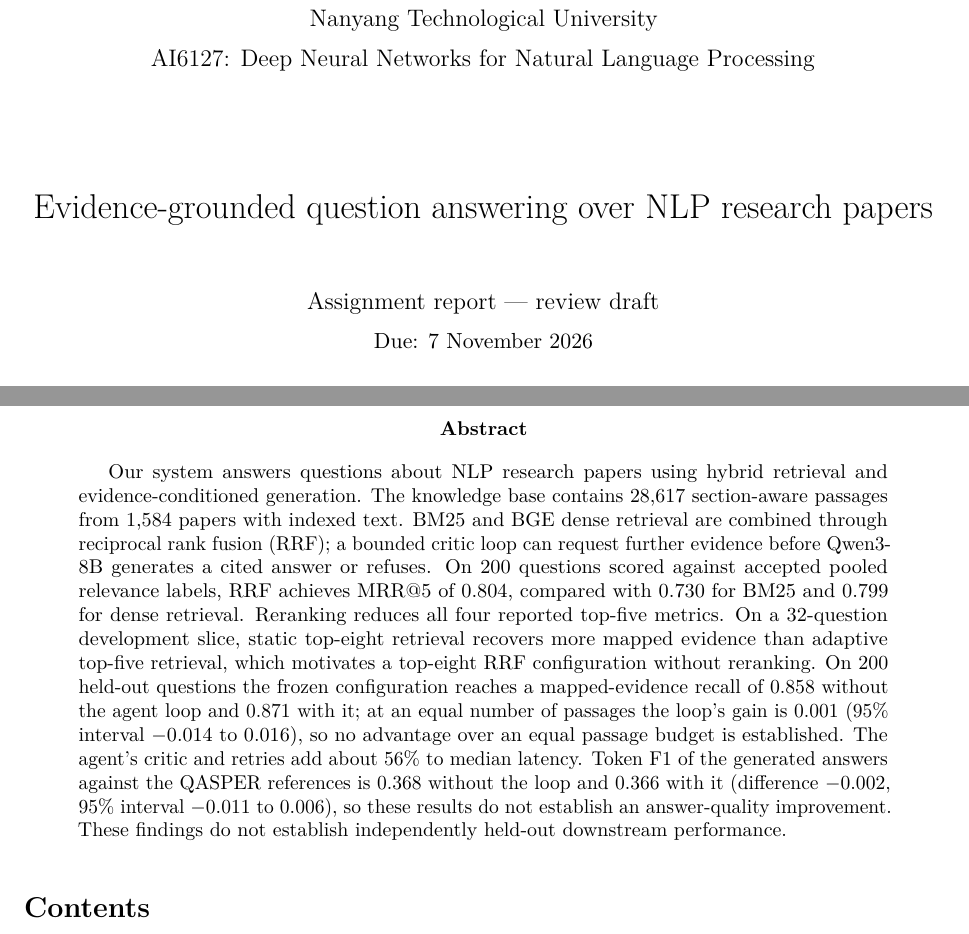
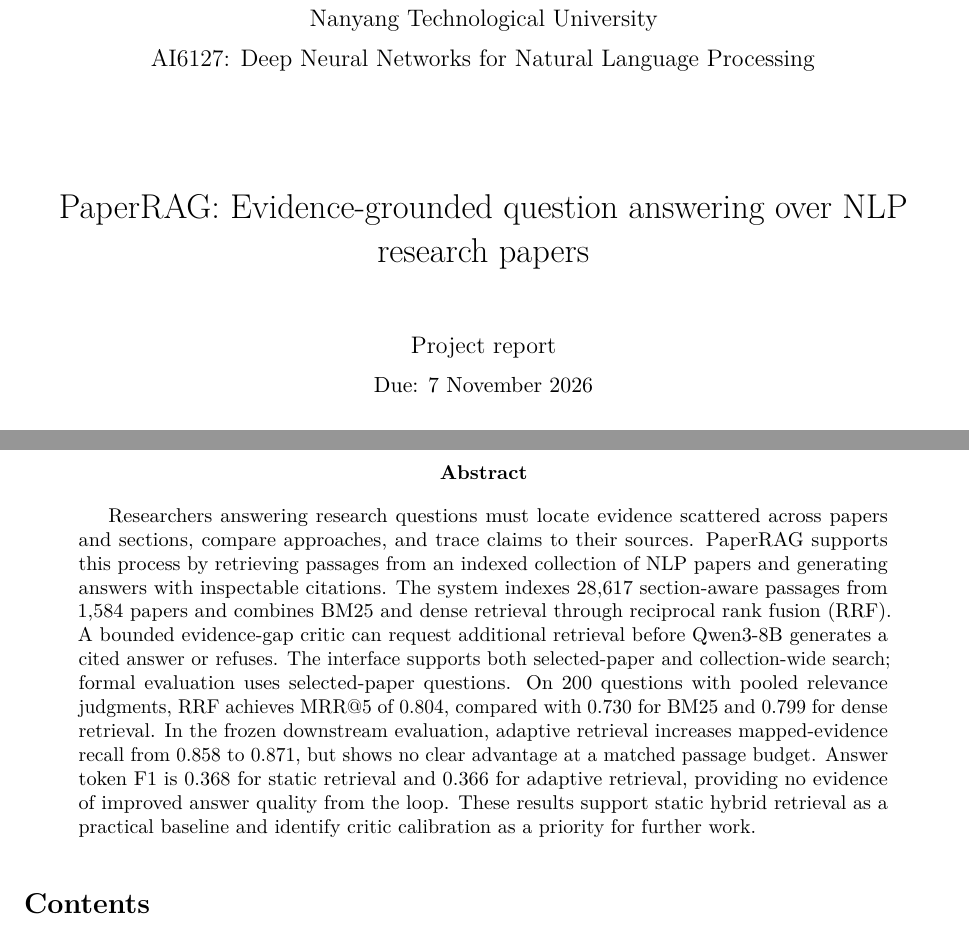
Before and after one commit to CodeByVish/papergap-rag, a LaTeX paper (report/main.tex): two parts of pages 1 and 2 of 34, joined at a grey line, cut so that both start at the same text. Compiled offline with pdfLaTeX.

Commit message:
abstract

```diff
--- a/report/main.tex
+++ b/report/main.tex
@@ -35,9 +35,9 @@
 {\large Nanyang Technological University\par}
 {\large AI6127: Deep Neural Networks for Natural Language Processing\par}
 \vspace{17mm}
-{\LARGE Evidence-grounded question answering over NLP research papers\par}
+{\LARGE PaperRAG: Evidence-grounded question answering over NLP research papers\par}
 \vspace{9mm}
-{\large Assignment report --- review draft\par}
+{\large Project report\par}
 {Due: 7 November 2026\par}\vspace{8mm}
 Group number: 24\par\vspace{6mm}
 \begingroup
@@ -59,7 +59,7 @@ The retrieval comparison uses accepted pooled relevance labels and questions exc
 \end{review}
 \end{titlepage}
 \begin{abstract}
-Our system answers questions about NLP research papers using hybrid retrieval and evidence-conditioned generation. The knowledge base contains 28,617 section-aware passages from 1,584 papers with indexed text. BM25 and BGE dense retrieval are combined through reciprocal rank fusion (RRF); a bounded critic loop can request further evidence before Qwen3-8B generates a cited answer or refuses. On 200 questions scored against accepted pooled relevance labels, RRF achieves MRR@5 of 0.804, compared with 0.730 for BM25 and 0.799 for dense retrieval. Reranking reduces all four reported top-five metrics. On a 32-question development slice, static top-eight retrieval recovers more mapped evidence than adaptive top-five retrieval, which motivates a top-eight RRF configuration without reranking. On 200 held-out questions the frozen configuration reaches a mapped-evidence recall of 0.858 without the agent loop and 0.871 with it; at an equal number of passages the loop's gain is 0.001 (95\% interval $-0.014$ to $0.016$), so no advantage over an equal passage budget is established. The agent's critic and retries add about 56\% to median latency. Token F1 of the generated answers against the QASPER references is 0.368 without the loop and 0.366 with it (difference $-0.002$, 95\% interval $-0.011$ to $0.006$), so these results do not establish an answer-quality improvement. These findings do not establish independently held-out downstream performance.
+Researchers answering research questions must locate evidence scattered across papers and sections, compare approaches, and trace claims to their sources. PaperRAG supports this process by retrieving passages from an indexed collection of NLP papers and generating answers with inspectable citations. The system indexes 28,617 section-aware passages from 1,584 papers and combines BM25 and dense retrieval through reciprocal rank fusion (RRF). A bounded evidence-gap critic can request additional retrieval before Qwen3-8B generates a cited answer or refuses. The interface supports both selected-paper and collection-wide search; formal evaluation uses selected-paper questions. On 200 questions with pooled relevance judgments, RRF achieves MRR@5 of 0.804, compared with 0.730 for BM25 and 0.799 for dense retrieval. In the frozen downstream evaluation, adaptive retrieval increases mapped-evidence recall from 0.858 to 0.871, but shows no clear advantage at a matched passage budget. Answer token F1 is 0.368 for static retrieval and 0.366 for adaptive retrieval, providing no evidence of improved answer quality from the loop. These results support static hybrid retrieval as a practical baseline and identify critic calibration as a priority for further work.
 \end{abstract}
 \tableofcontents
 \input{sections/01-system}
```
